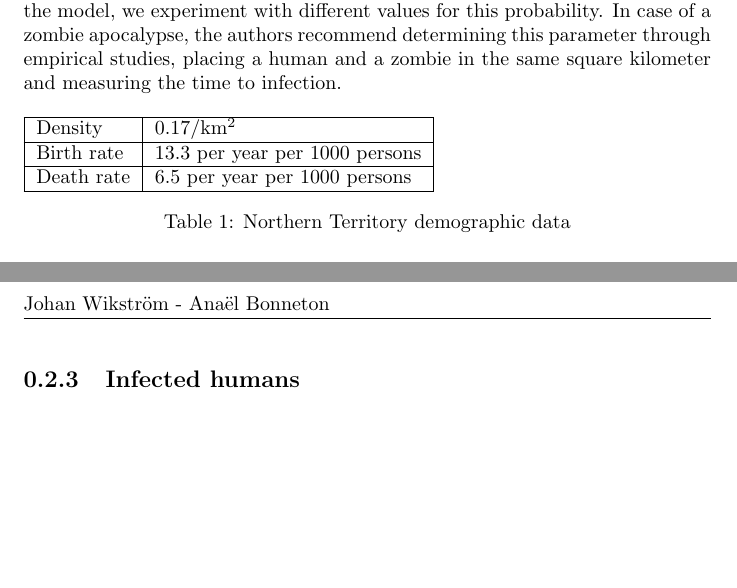
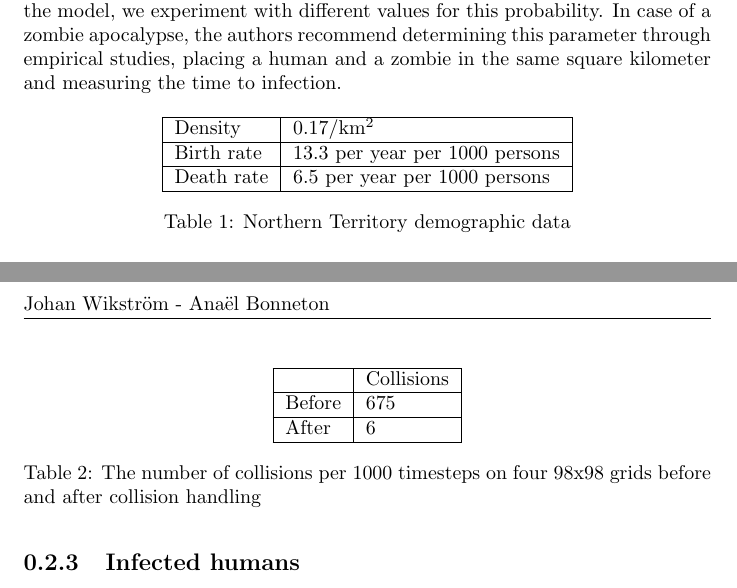
Before and after one commit to johanwikstrm/zombies, a LaTeX document (report/report.tex): two parts of pages 3 and 4 of 5, joined at a grey line, cut so that both start at the same text, the shorter picture padded with empty space. Compiled offline with pdfLaTeX.

Commit message:
wrote on report

```diff
--- a/report/report.tex
+++ b/report/report.tex
@@ -47,6 +47,7 @@ In our model we have a number of variable factors, some relatively known and som
 \paragraph{}
 The initial population statistics of our humans were based on actual Australian population data (table~\ref{AustralianData}). The humans in our model move in random directions, much like real humans do in a crisis, and this assumption has also been made in earlier works\cite{munz}. Humans can only move at a maximum pace of one square per day and they can only move in the directions up, down, left and right. When a human moves into a square inhabited by a zombie there is a probability that the human gets bitten and turns into a zombie. The probability of infection when in the same area as a zombie is currently unknown and in the model, we experiment with different values for this probability. In case of a zombie apocalypse, the authors recommend determining this parameter through empirical studies, placing a human and a zombie in the same square kilometer and measuring the time to infection.
 \begin{table}[!h]
+\centering
     \begin{tabular}{|l|l|}
       \hline
         Density    & 0.17/km\textsuperscript{2} \\
@@ -70,3 +76,17 @@ The incubation time of the zombie virus is also largely unknown so this paramete
+\begin{table}
+\centering
+\begin{tabular}{|l|l|}
+\hline
+& Collisions\\
+\hline
+Before & 675\\
+\hline
+After & 6\\
+\hline
+\end{tabular}
+\caption{The number of collisions per 1000 timesteps on four 98x98 grids before and after collision handling}
+\label{collsions}
+\end{table}
 
 
 
```
Also changed, not shown: report/report.tex (5 more changed lines).
